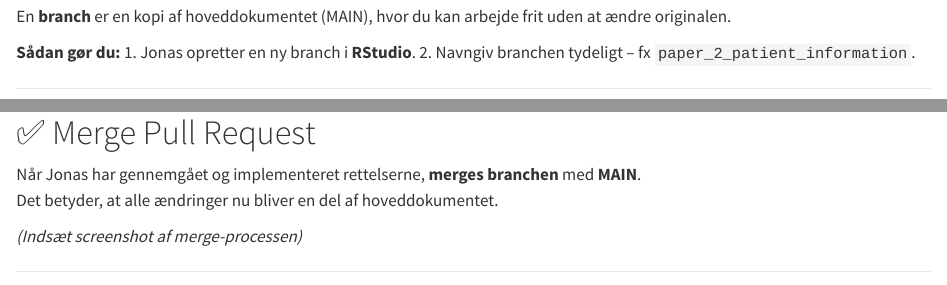
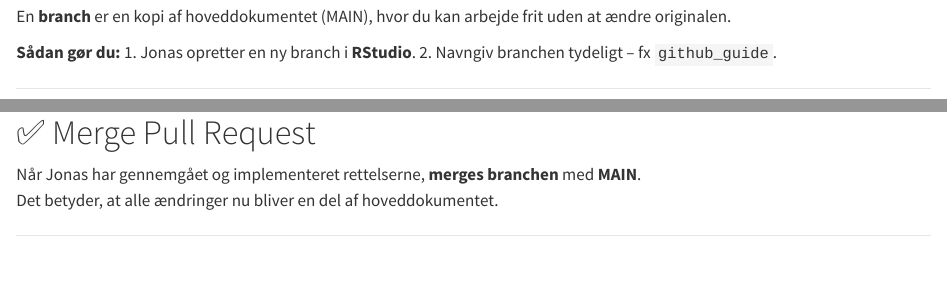
Before and after one commit to Jonasmunkjensen/phd, a Quarto document (docs/github/github_guide.qmd): the page in a window 1100 px wide, from 330 px down, and a second part further down, joined at a grey line. Rendered offline with R 4.5, knitr and Pandoc in place of Quarto, with nearby package versions.

Commit message:
small corrections

```diff
--- a/docs/github/github_guide.qmd
+++ b/docs/github/github_guide.qmd
@@ -19,7 +19,7 @@ En **branch** er en kopi af hoveddokumentet (MAIN), hvor du kan arbejde frit ude
 
 **Sådan gør du:**
 1. Jonas opretter en ny branch i **RStudio**.
-2. Navngiv branchen tydeligt – fx `paper_2_patient_information`.
+2. Navngiv branchen tydeligt – fx `github_guide`.
 
 ---
 
@@ -87,8 +87,6 @@ Når du er færdig:
 Når Jonas har gennemgået og implementeret rettelserne, **merges branchen** med **MAIN**.
 Det betyder, at alle ændringer nu bliver en del af hoveddokumentet.
 
-*(Indsæt screenshot af merge-processen)*
-
 ---
 
 # 📘 Kort opsummering
```
